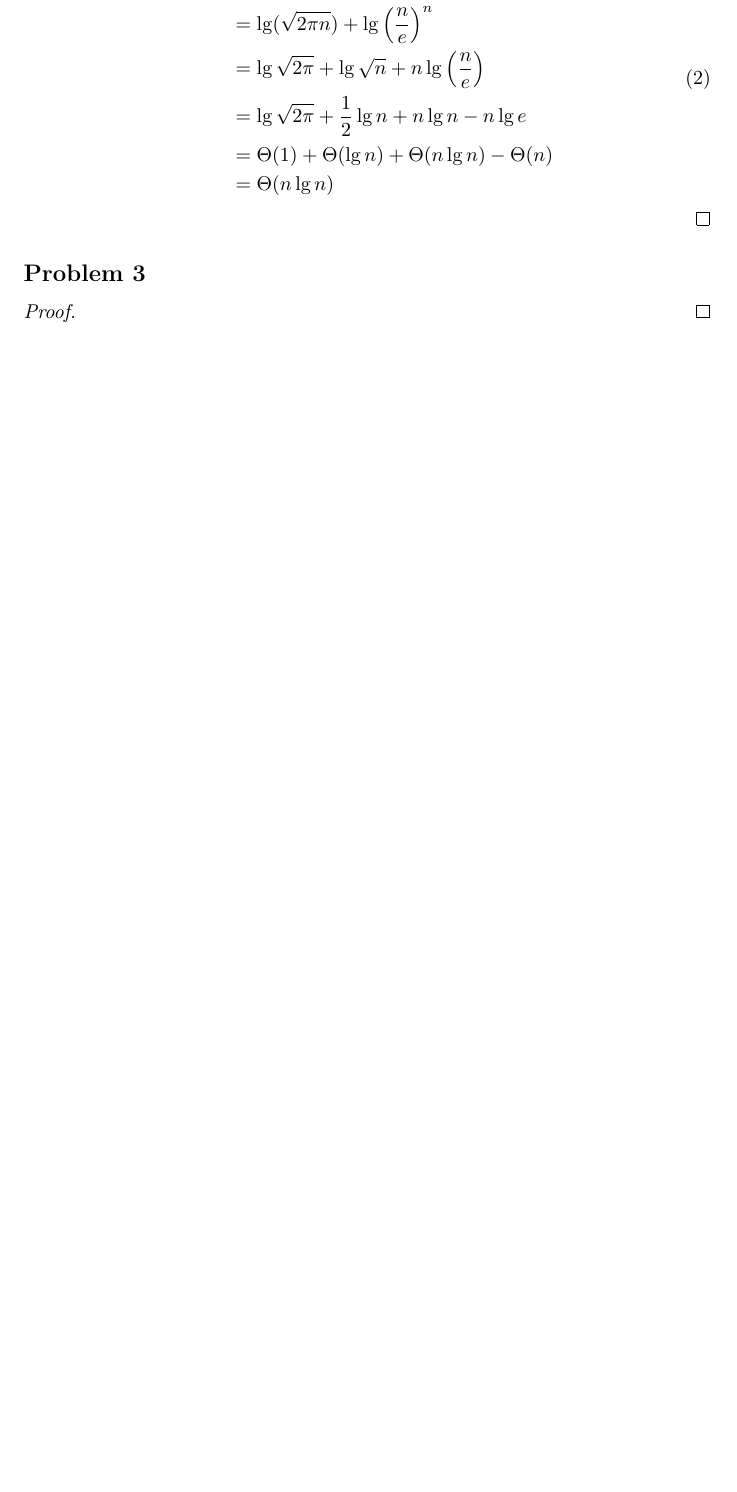
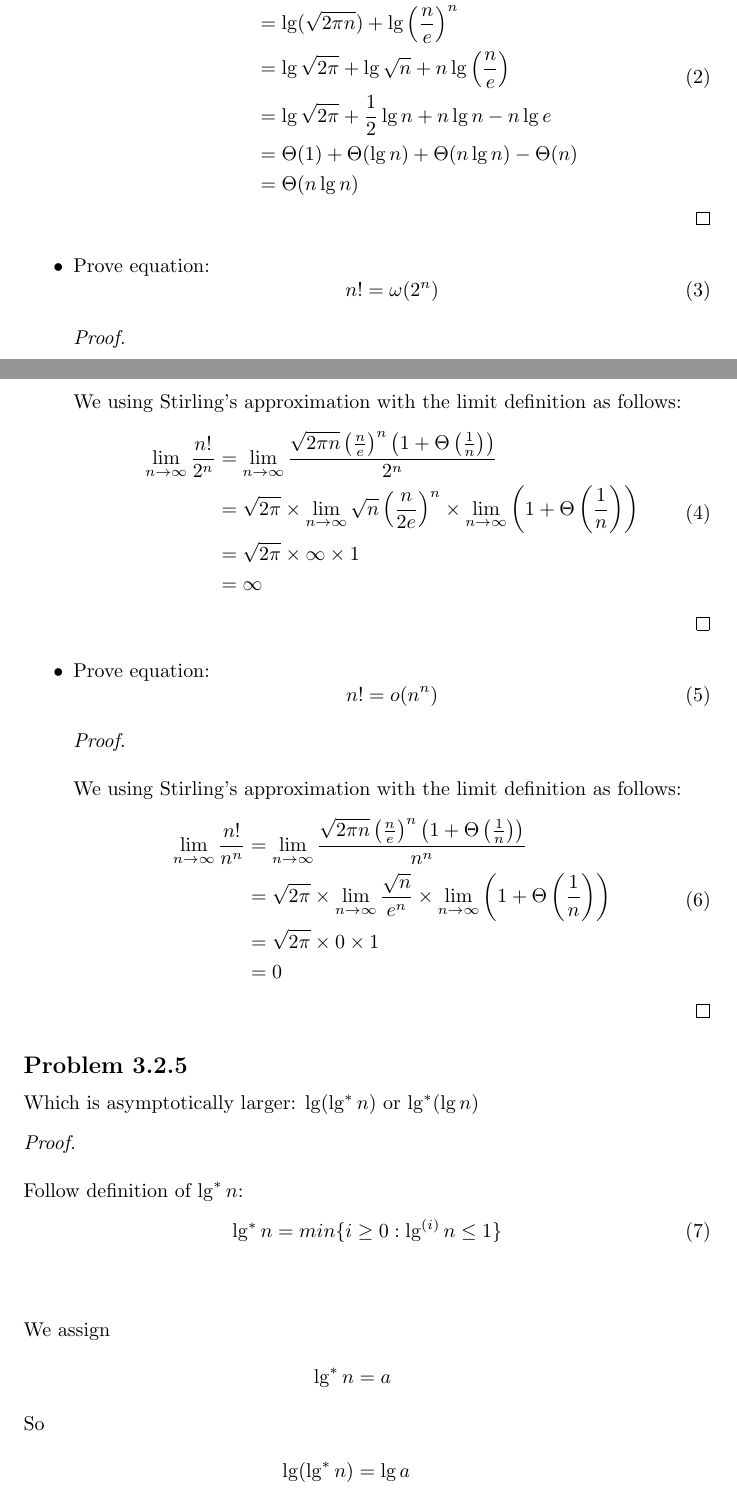
Before and after one commit to darkdragon276/GiaiThuatNangCao, a LaTeX problem sheet (homework_1/homework.tex): part of page 2 of 2 before the commit and two parts of pages 1 and 2 of 3 after it, the two joined at a grey line, cut so that both start at the same text, the shorter picture padded with empty space. Compiled offline with pdfLaTeX.

Commit message:
done 3.2.3 + 3.2.5

```diff
--- a/homework_1/homework.tex
+++ b/homework_1/homework.tex
@@ -65,11 +38,53 @@ Prove equation (3.19) states: \begin{equation} \lg(n!) = \Theta(n \lg n)\end{equ
             \end{aligned}
         \end{equation}
     \end{proof}
+    \item Prove equation: \begin{equation} n! = \omega(2^n) \end{equation}
+    \begin{proof}
+        $ $\newline
+        $ $\newline
+        We using Stirling's approximation with the limit definition as follows:
+        \begin{equation}
+            \begin{aligned}
+            \lim _{n \rightarrow \infty} \frac{n !}{2^n} & =\lim _{n \rightarrow \infty} \frac{\sqrt{2 \pi n}\left(\frac{n}{e}\right)^n\left(1+\Theta\left(\frac{1}{n}\right)\right)}{2^n} \\
+            & =\sqrt{2 \pi} \times \lim _{n \rightarrow \infty} \sqrt{n}\left(\frac{n}{2 e}\right)^n \times \lim _{n \rightarrow \infty}\left(1+\Theta\left(\frac{1}{n}\right)\right) \\
+            & =\sqrt{2 \pi} \times \infty \times 1 \\
+            & =\infty
+            \end{aligned}
+        \end{equation}
+    \end{proof}
+    \item Prove equation: \begin{equation} n! = o(n^n) \end{equation}
+    \begin{proof}
+        $ $\newline
+        $ $\newline
+        We using Stirling's approximation with the limit definition as follows:
+        \begin{equation}
+            \begin{aligned}
+            \lim _{n \rightarrow \infty} \frac{n !}{n^n} & =\lim _{n \rightarrow \infty} \frac{\sqrt{2 \pi n}\left(\frac{n}{e}\right)^n\left(1+\Theta\left(\frac{1}{n}\right)\right)}{n^n} \\
+            & =\sqrt{2 \pi} \times \lim _{n \rightarrow \infty} \frac{\sqrt{n}}{e^n} \times \lim _{n \rightarrow \infty}\left(1+\Theta\left(\frac{1}{n}\right)\right) \\
+            & =\sqrt{2 \pi} \times 0 \times 1 \\
+            & =0
+            \end{aligned}
+        \end{equation}
+    \end{proof}
+\end{itemize}
 
-\subsection*{Problem 3}
-%
+\subsection*{Problem 3.2.5}
+Which is asymptotically larger: $ \lg(\lg^*n) $ or $ \lg^*(\lg n) $
 \begin{proof}
-%
+    $ $\newline
+    $ $\newline
+    Follow definition of $ \lg^*n $:
+    \begin{equation}
+        \lg^*n = min \{i \geq 0: \lg^{(i)} n \leq 1 \}
+    \end{equation}
+
+    \begin{align*}
+        \intertext{We assign} \lg^*n & = a \\
+        \intertext{So} \lg(\lg^* n) & = \lg a \\
+        \intertext{As we applying logarithm once more thus recucing number of required iterations by 1} \lg^*(\lg n) &c = a - 1 \\
+        \intertext{Asymptotically} a - 1 & > \lg a \\
+        \lg^*(\lg n) & > \lg(\lg^* n) \\
+    \end{align*}
 \end{proof}
 
 \section*{Section 2.2}
```
Also changed, not shown: homework_1/homework.tex (33 more changed lines). Lines whose indentation alone changed are shown as unchanged.
